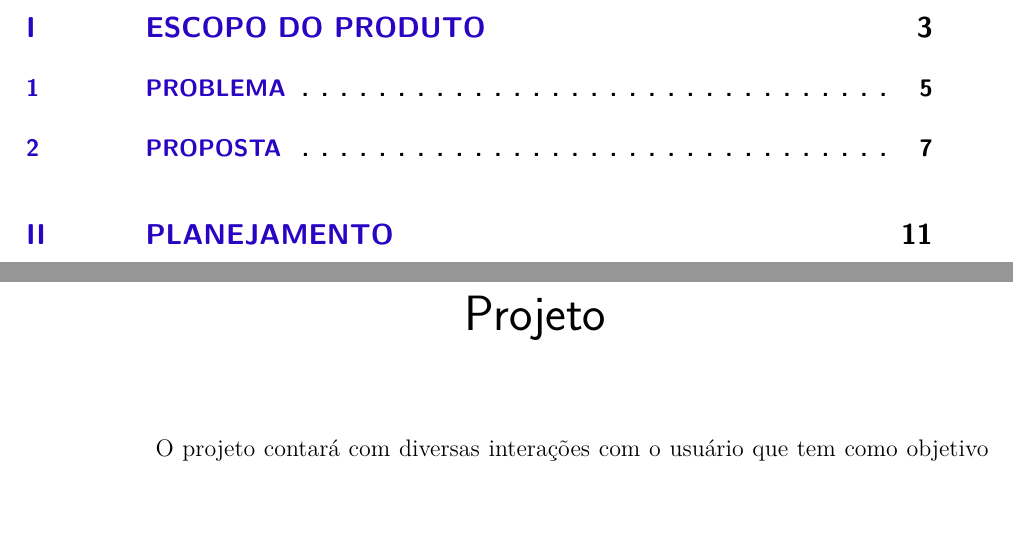
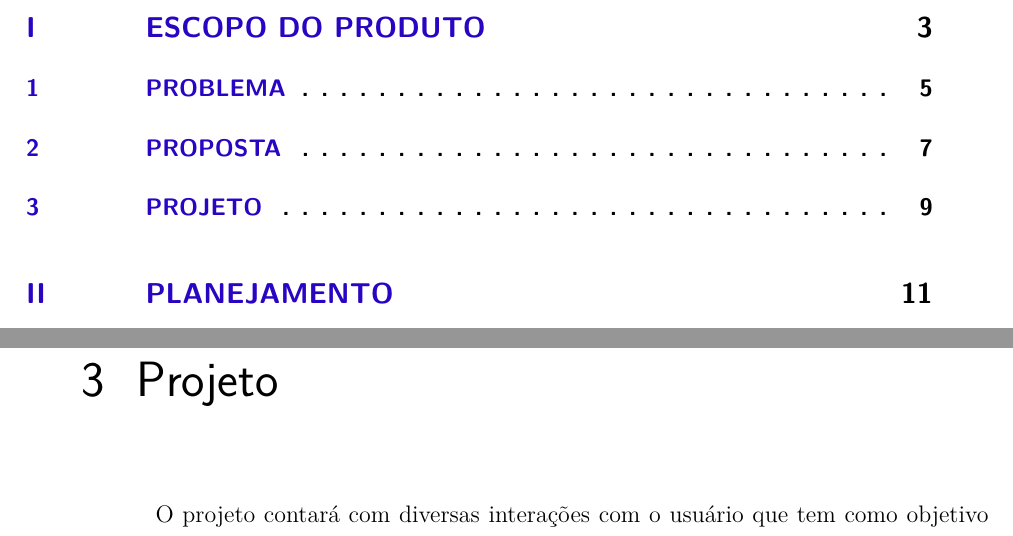
Before and after one commit to start-x/relatorio, a LaTeX thesis (pontoControle1/tcc.tex, which reads pontoControle1/editaveis/projeto.tex): two parts of pages 4 and 11 of 39, joined at a grey line, cut so that both start at the same text. Compiled offline with pdfLaTeX.

Commit message:
Agora projeto aparece no indice

```diff
--- a/pontoControle1/editaveis/projeto.tex
+++ b/pontoControle1/editaveis/projeto.tex
@@ -1,4 +1,4 @@
-\chapter*[Projeto]{Projeto}
+\chapter[Projeto]{Projeto}
 O projeto contará com diversas interações com o usuário que tem como objetivo fornecer a melhor sensação de utilizar uma bicicleta em um parque. O projeto irá ser feito de forma modular, para que a constituição final do produto seja feita com base nas necessidades de cada usuário.
 
 Nesse sentido, o protótipo contará com uma bicicleta e uma base que possa fixar essa bicicleta. Para dar a sensação de que o usuário estará pedalando, utilizaremos um rolo para que a roda traseira possa ser utilizada normalmente. O guidão também será utilizado de forma natural e um sensor será utilizado para definir qual a direção o usuário está virando.
```
